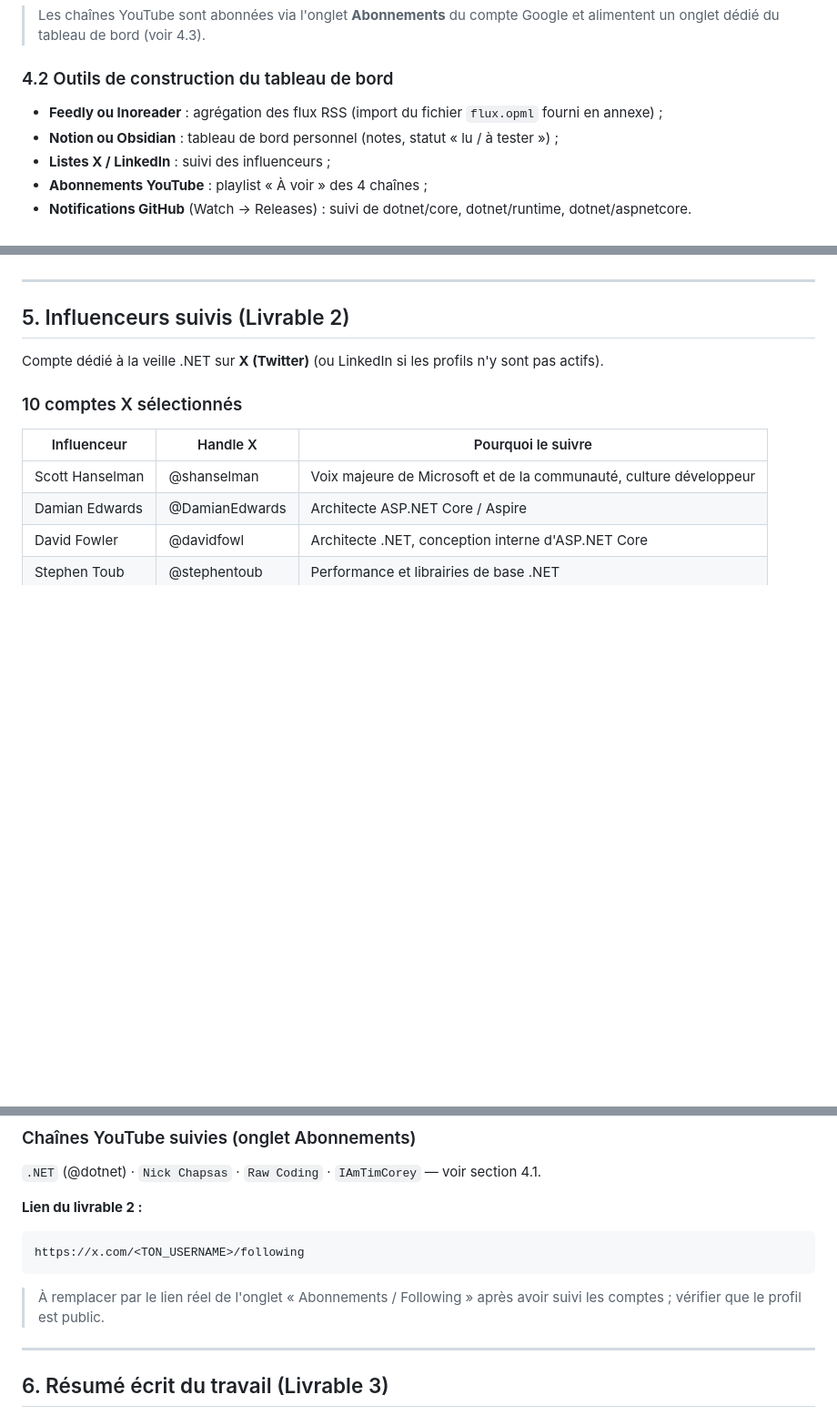
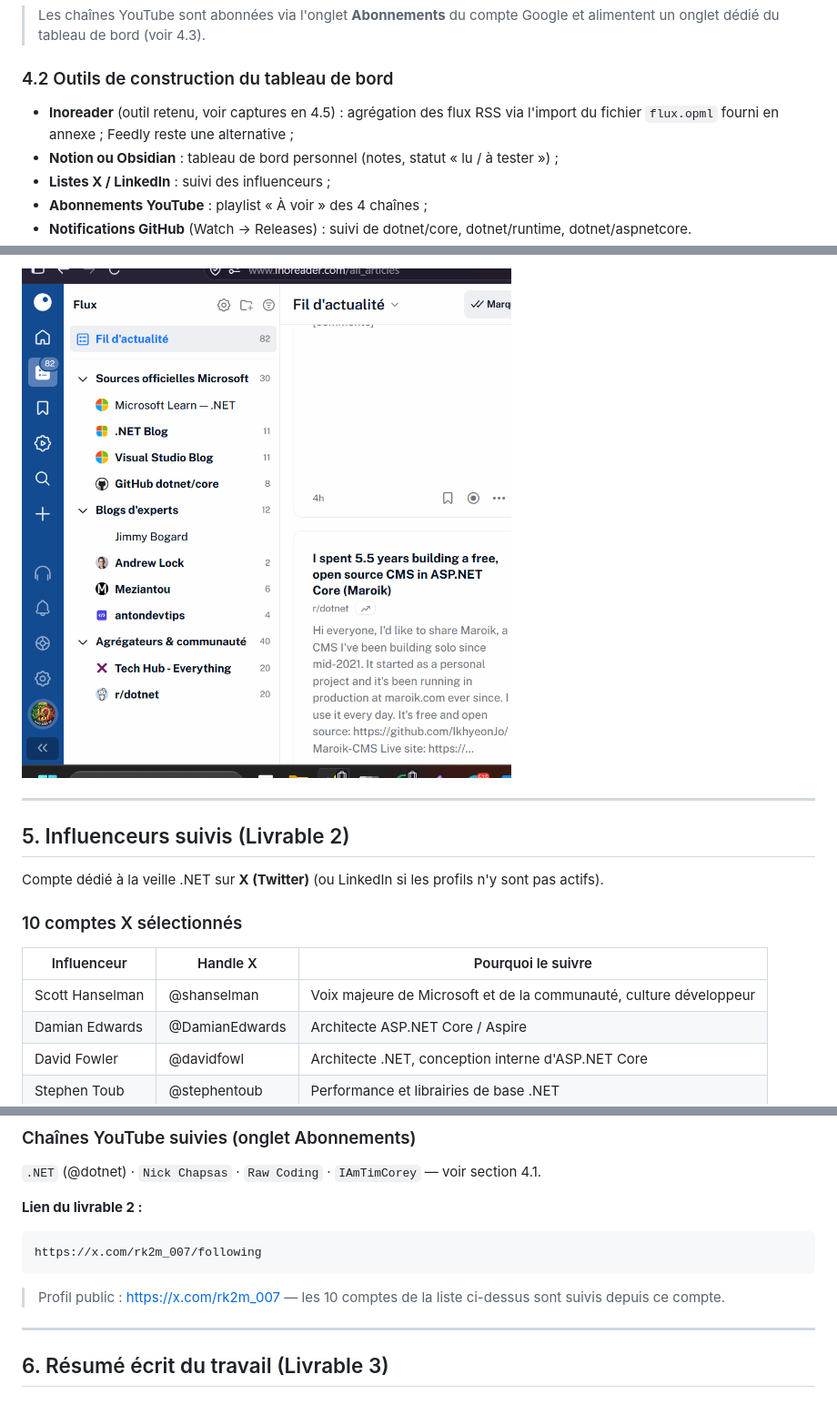
Before and after one commit to kr2m-dev/veille-dotnet, a Markdown page: TD_Veille_Technologique_NET_CSharp_2026_2027_final.md, 3 parts joined by grey strips. Shown at 91% size. Drawn GitHub-style; pictures changed too: captures/fil-articles.png (added); blank space fills up the shorter version.

````diff
--- a/TD_Veille_Technologique_NET_CSharp_2026_2027_final.md
+++ b/TD_Veille_Technologique_NET_CSharp_2026_2027_final.md
@@ -102,7 +102,7 @@ S'y ajoutent **4 chaînes YouTube** (format vidéo complémentaire, même sélec
 
 ### 4.2 Outils de construction du tableau de bord
 
-- **Feedly ou Inoreader** : agrégation des flux RSS (import du fichier `flux.opml` fourni en annexe) ;
+- **Inoreader** (outil retenu, voir captures en 4.5) : agrégation des flux RSS via l'import du fichier `flux.opml` fourni en annexe ; Feedly reste une alternative ;
 - **Notion ou Obsidian** : tableau de bord personnel (notes, statut « lu / à tester ») ;
 - **Listes X / LinkedIn** : suivi des influenceurs ;
 - **Abonnements YouTube** : playlist « À voir » des 4 chaînes ;
@@ -156,3 +170,5 @@ S'y ajoutent **4 chaînes YouTube** (format vidéo complémentaire, même sélec
+![Fil d'actualité Inoreader](captures/fil-articles.png)
+
 ---
 
 ## 5. Influenceurs suivis (Livrable 2)
@@ -181,10 +197,10 @@ Compte dédié à la veille .NET sur **X (Twitter)** (ou LinkedIn si les profils
 **Lien du livrable 2 :**
 
 ```
-https://x.com/<TON_USERNAME>/following
+https://x.com/rk2m_007/following
 ```
 
-> À remplacer par le lien réel de l'onglet « Abonnements / Following » après avoir suivi les comptes ; vérifier que le profil est public.
+> Profil public : https://x.com/rk2m_007 — les 10 comptes de la liste ci-dessus sont suivis depuis ce compte.
 
 ---
 
````
Also changed, not shown: other parts of TD_Veille_Technologique_NET_CSharp_2026_2027_final.md (+14 -0 lines), captures/dossiers-flux.png (added), captures/import-opml.png (added), 1 other file.
